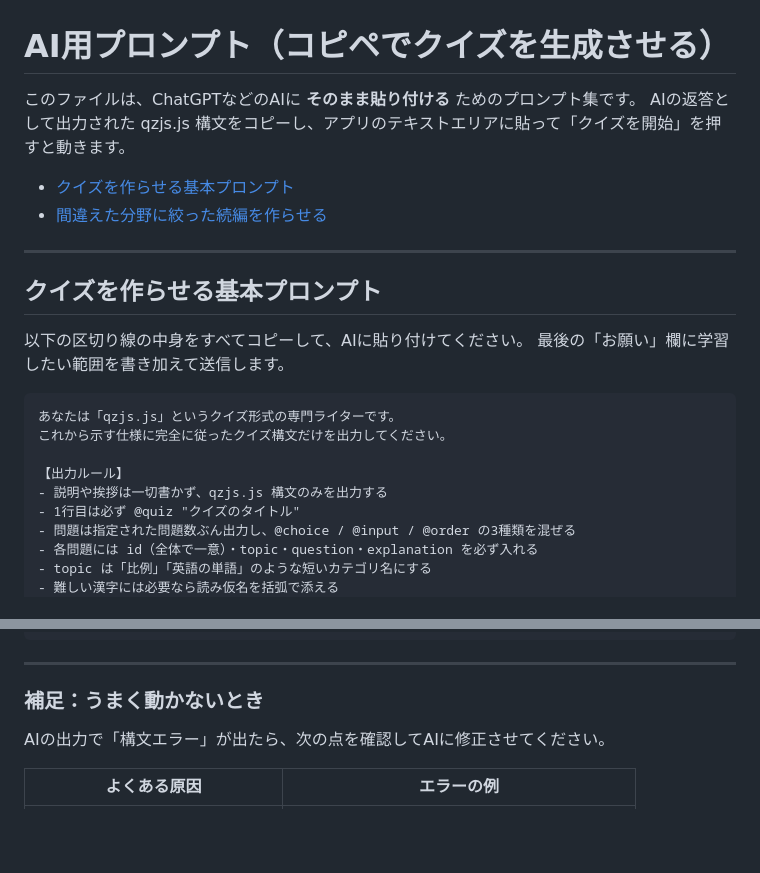
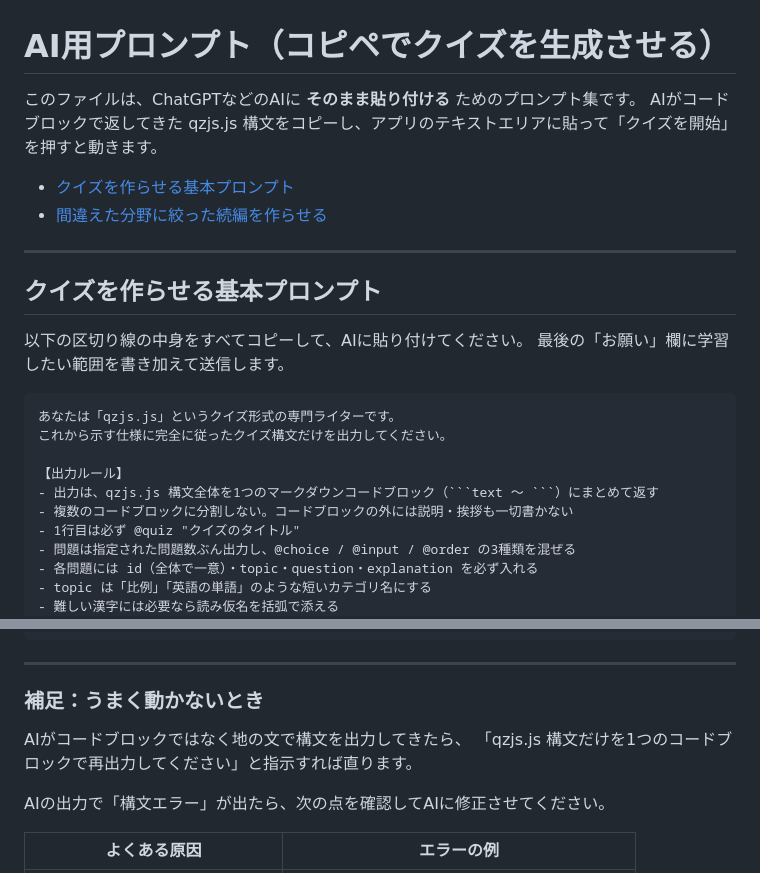
Before and after one commit to k-z-u/qzjs.js, a Markdown page: PROMPT.md, 2 parts joined by grey strips. Drawn GitHub-style; blank space fills up the shorter version.

Commit message:
Require AI to output quiz syntax in a single code block

````diff
--- a/PROMPT.md
+++ b/PROMPT.md
@@ -1,7 +1,7 @@
 # AI用プロンプト（コピペでクイズを生成させる）
 
 このファイルは、ChatGPTなどのAIに **そのまま貼り付ける** ためのプロンプト集です。
-AIの返答として出力された qzjs.js 構文をコピーし、アプリのテキストエリアに貼って「クイズを開始」を押すと動きます。
+AIがコードブロックで返してきた qzjs.js 構文をコピーし、アプリのテキストエリアに貼って「クイズを開始」を押すと動きます。
 
 - [クイズを作らせる基本プロンプト](#クイズを作らせる基本プロンプト)
 - [間違えた分野に絞った続編を作らせる](#間違えた分野に絞った続編を作らせる)
@@ -18,7 +18,8 @@ AIの返答として出力された qzjs.js 構文をコピーし、アプリの
 これから示す仕様に完全に従ったクイズ構文だけを出力してください。
 
 【出力ルール】
-- 説明や挨拶は一切書かず、qzjs.js 構文のみを出力する
+- 出力は、qzjs.js 構文全体を1つのマークダウンコードブロック（```text 〜 ```）にまとめて返す
+- 複数のコードブロックに分割しない。コードブロックの外には説明・挨拶も一切書かない
 - 1行目は必ず @quiz "クイズのタイトル"
 - 問題は指定された問題数ぶん出力し、@choice / @input / @order の3種類を混ぜる
 - 各問題には id（全体で一意）・topic・question・explanation を必ず入れる
@@ -143,6 +144,9 @@ qzjs.js の結果画面にある **「AI用結果をコピー」** を押すと
 
 ### 補足：うまく動かないとき
 
+AIがコードブロックではなく地の文で構文を出力してきたら、
+「qzjs.js 構文だけを1つのコードブロックで再出力してください」と指示すれば直ります。
+
 AIの出力で「構文エラー」が出たら、次の点を確認してAIに修正させてください。
 
 | よくある原因 | エラーの例 |
````
